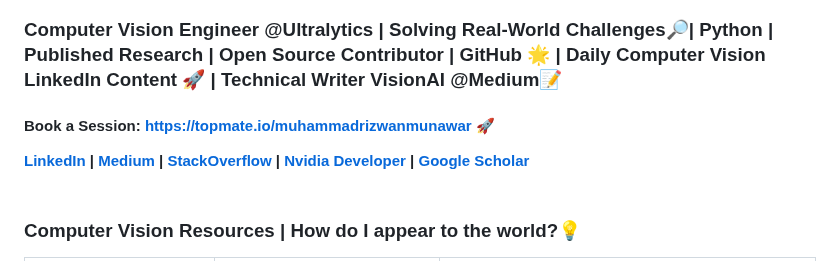
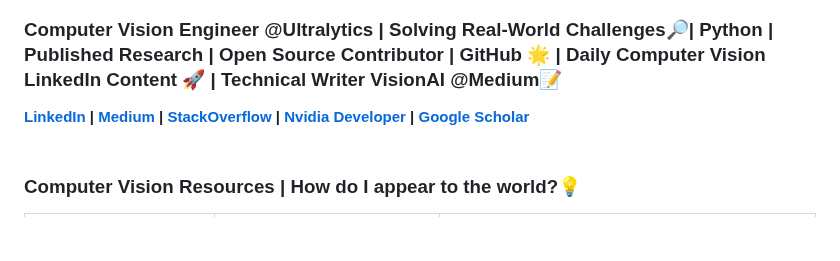
Before and after one commit to RizwanMunawar/RizwanMunawar, a Markdown page: README.md, the part around the change. GitHub-like rendering; blank space fills up the shorter version.

```diff
--- a/README.md
+++ b/README.md
@@ -3,12 +3,8 @@
 
 ### Computer Vision Engineer @Ultralytics | Solving Real-World Challenges🔎| Python | Published Research | Open Source Contributor | GitHub 🌟 | Daily Computer Vision LinkedIn Content 🚀 | Technical Writer VisionAI @Medium📝
 
-#### Book a Session: https://topmate.io/muhammadrizwanmunawar 🚀
-
-
 <b><a href = "https://www.linkedin.com/in/muhammadrizwanmunawar/">LinkedIn</a> | <a href= "https://medium.com/@muhammadrizwanmunawar">Medium</a> | <a href = "https://stackoverflow.com/users/13109683/muhammad-rizwan-munawar">StackOverflow</a> | <a href="https://forums.developer.nvidia.com/u/muhammadrizwanmunawar/"> Nvidia Developer</a> | <a href="https://scholar.google.com/citations?user=r3hkNdoAAAAJ"> Google Scholar</a></b><br><br></b>
 </div>
-
 <h3>Computer Vision Resources | How do I appear to the world?💡</h3>
 
 <table>
```
